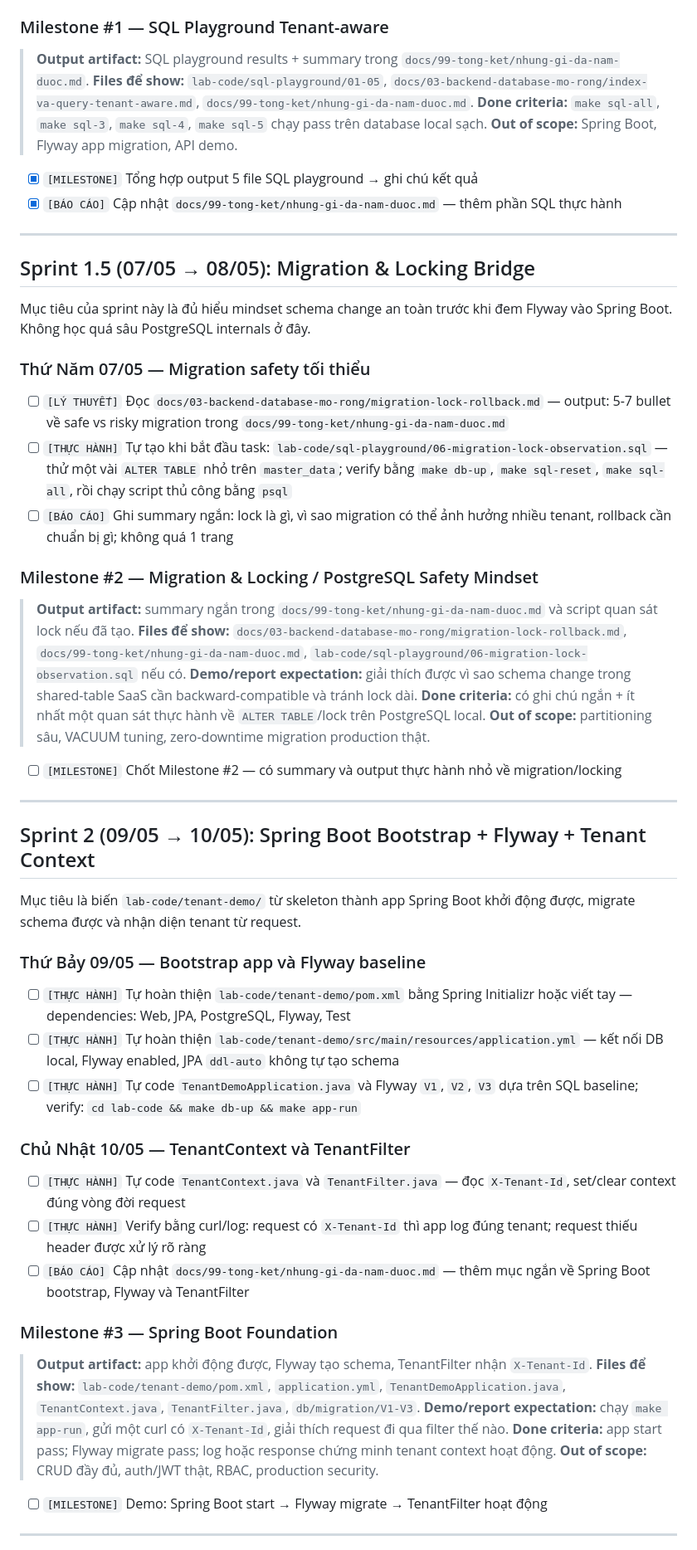
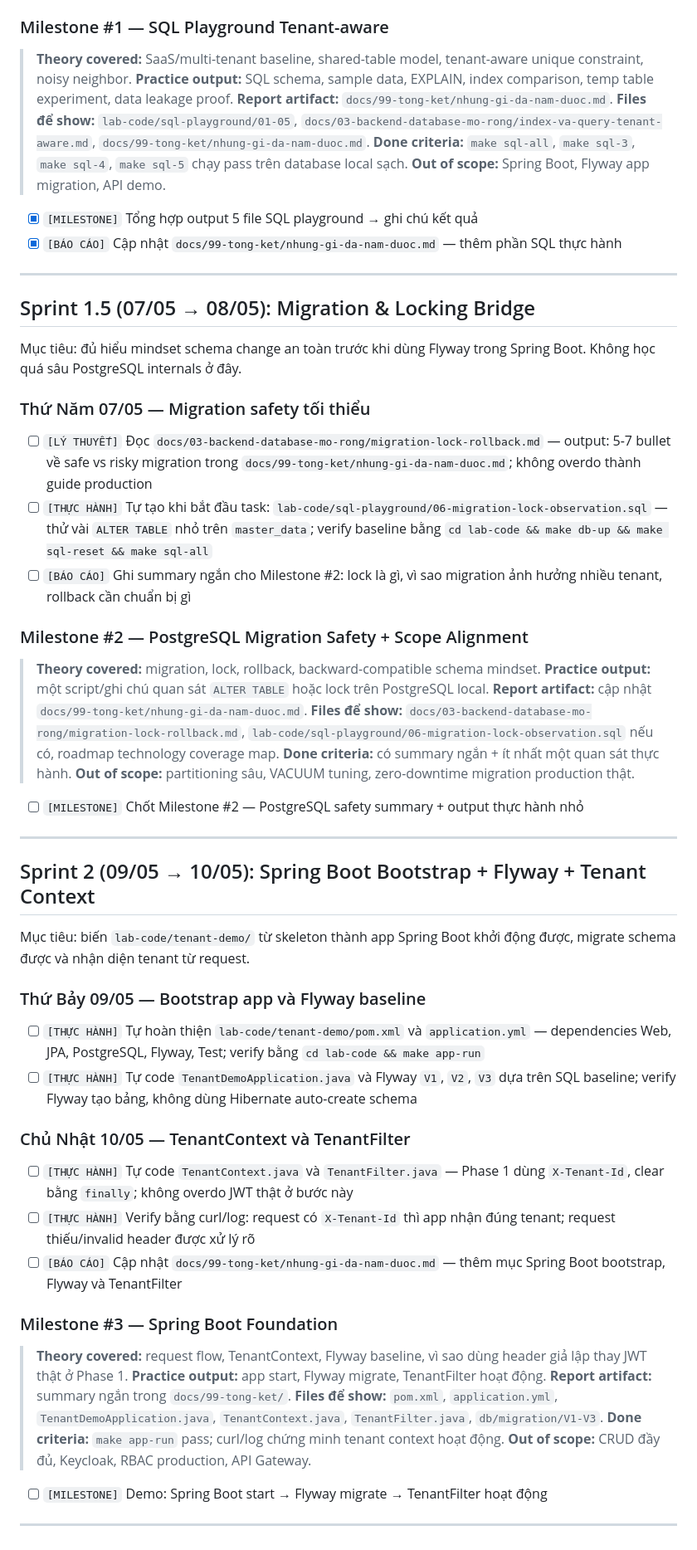
Before and after one commit to quangducnguyen1205/erp-accounting-lab-phase1-viettel, a Markdown page: ROADMAP.md, the part around one of its changes. Shown at 83% size. GitHub-like rendering.

```diff
--- a/ROADMAP.md
+++ b/ROADMAP.md
@@ -65,7 +99,9 @@ Quyết định sắp tới: làm một bridge ngắn về Migration & Locking
 
 ### Milestone #1 — SQL Playground Tenant-aware
 
-> **Output artifact:** SQL playground results + summary trong `docs/99-tong-ket/nhung-gi-da-nam-duoc.md`.
+> **Theory covered:** SaaS/multi-tenant baseline, shared-table model, tenant-aware unique constraint, noisy neighbor.
+> **Practice output:** SQL schema, sample data, EXPLAIN, index comparison, temp table experiment, data leakage proof.
+> **Report artifact:** `docs/99-tong-ket/nhung-gi-da-nam-duoc.md`.
 > **Files để show:** `lab-code/sql-playground/01-05`, `docs/03-backend-database-mo-rong/index-va-query-tenant-aware.md`, `docs/99-tong-ket/nhung-gi-da-nam-duoc.md`.
 > **Done criteria:** `make sql-all`, `make sql-3`, `make sql-4`, `make sql-5` chạy pass trên database local sạch.
 > **Out of scope:** Spring Boot, Flyway app migration, API demo.
@@ -77,49 +113,50 @@ Quyết định sắp tới: làm một bridge ngắn về Migration & Locking
 
 ## Sprint 1.5 (07/05 → 08/05): Migration & Locking Bridge
 
-Mục tiêu của sprint này là đủ hiểu mindset schema change an toàn trước khi đem Flyway vào Spring Boot. Không học quá sâu PostgreSQL internals ở đây.
+Mục tiêu: đủ hiểu mindset schema change an toàn trước khi dùng Flyway trong Spring Boot. Không học quá sâu PostgreSQL internals ở đây.
 
 ### Thứ Năm 07/05 — Migration safety tối thiểu
 
-- [ ] `[LÝ THUYẾT]` Đọc `docs/03-backend-database-mo-rong/migration-lock-rollback.md` — output: 5-7 bullet về safe vs risky migration trong `docs/99-tong-ket/nhung-gi-da-nam-duoc.md`
-- [ ] `[THỰC HÀNH]` Tự tạo khi bắt đầu task: `lab-code/sql-playground/06-migration-lock-observation.sql` — thử một vài `ALTER TABLE` nhỏ trên `master_data`; verify bằng `make db-up`, `make sql-reset`, `make sql-all`, rồi chạy script thủ công bằng `psql`
-- [ ] `[BÁO CÁO]` Ghi summary ngắn: lock là gì, vì sao migration có thể ảnh hưởng nhiều tenant, rollback cần chuẩn bị gì; không quá 1 trang
+- [ ] `[LÝ THUYẾT]` Đọc `docs/03-backend-database-mo-rong/migration-lock-rollback.md` — output: 5-7 bullet về safe vs risky migration trong `docs/99-tong-ket/nhung-gi-da-nam-duoc.md`; không overdo thành guide production
+- [ ] `[THỰC HÀNH]` Tự tạo khi bắt đầu task: `lab-code/sql-playground/06-migration-lock-observation.sql` — thử vài `ALTER TABLE` nhỏ trên `master_data`; verify baseline bằng `cd lab-code && make db-up && make sql-reset && make sql-all`
+- [ ] `[BÁO CÁO]` Ghi summary ngắn cho Milestone #2: lock là gì, vì sao migration ảnh hưởng nhiều tenant, rollback cần chuẩn bị gì
 
-### Milestone #2 — Migration & Locking / PostgreSQL Safety Mindset
+### Milestone #2 — PostgreSQL Migration Safety + Scope Alignment
 
-> **Output artifact:** summary ngắn trong `docs/99-tong-ket/nhung-gi-da-nam-duoc.md` và script quan sát lock nếu đã tạo.
-> **Files để show:** `docs/03-backend-database-mo-rong/migration-lock-rollback.md`, `docs/99-tong-ket/nhung-gi-da-nam-duoc.md`, `lab-code/sql-playground/06-migration-lock-observation.sql` nếu có.
-> **Demo/report expectation:** giải thích được vì sao schema change trong shared-table SaaS cần backward-compatible và tránh lock dài.
-> **Done criteria:** có ghi chú ngắn + ít nhất một quan sát thực hành về `ALTER TABLE`/lock trên PostgreSQL local.
+> **Theory covered:** migration, lock, rollback, backward-compatible schema mindset.
+> **Practice output:** một script/ghi chú quan sát `ALTER TABLE` hoặc lock trên PostgreSQL local.
+> **Report artifact:** cập nhật `docs/99-tong-ket/nhung-gi-da-nam-duoc.md`.
+> **Files để show:** `docs/03-backend-database-mo-rong/migration-lock-rollback.md`, `lab-code/sql-playground/06-migration-lock-observation.sql` nếu có, roadmap technology coverage map.
+> **Done criteria:** có summary ngắn + ít nhất một quan sát thực hành.
 > **Out of scope:** partitioning sâu, VACUUM tuning, zero-downtime migration production thật.
 
-- [ ] `[MILESTONE]` Chốt Milestone #2 — có summary và output thực hành nhỏ về migration/locking
+- [ ] `[MILESTONE]` Chốt Milestone #2 — PostgreSQL safety summary + output thực hành nhỏ
 
 ---
 
 ## Sprint 2 (09/05 → 10/05): Spring Boot Bootstrap + Flyway + Tenant Context
 
-Mục tiêu là biến `lab-code/tenant-demo/` từ skeleton thành app Spring Boot khởi động được, migrate schema được và nhận diện tenant từ request.
+Mục tiêu: biến `lab-code/tenant-demo/` từ skeleton thành app Spring Boot khởi động được, migrate schema được và nhận diện tenant từ request.
 
 ### Thứ Bảy 09/05 — Bootstrap app và Flyway baseline
 
-- [ ] `[THỰC HÀNH]` Tự hoàn thiện `lab-code/tenant-demo/pom.xml` bằng Spring Initializr hoặc viết tay — dependencies: Web, JPA, PostgreSQL, Flyway, Test
-- [ ] `[THỰC HÀNH]` Tự hoàn thiện `lab-code/tenant-demo/src/main/resources/application.yml` — kết nối DB local, Flyway enabled, JPA `ddl-auto` không tự tạo schema
-- [ ] `[THỰC HÀNH]` Tự code `TenantDemoApplication.java` và Flyway `V1`, `V2`, `V3` dựa trên SQL baseline; verify: `cd lab-code && make db-up && make app-run`
+- [ ] `[THỰC HÀNH]` Tự hoàn thiện `lab-code/tenant-demo/pom.xml` và `application.yml` — dependencies Web, JPA, PostgreSQL, Flyway, Test; verify bằng `cd lab-code && make app-run`
+- [ ] `[THỰC HÀNH]` Tự code `TenantDemoApplication.java` và Flyway `V1`, `V2`, `V3` dựa trên SQL baseline; verify Flyway tạo bảng, không dùng Hibernate auto-create schema
 
 ### Chủ Nhật 10/05 — TenantContext và TenantFilter
 
-- [ ] `[THỰC HÀNH]` Tự code `TenantContext.java` và `TenantFilter.java` — đọc `X-Tenant-Id`, set/clear context đúng vòng đời request
-- [ ] `[THỰC HÀNH]` Verify bằng curl/log: request có `X-Tenant-Id` thì app log đúng tenant; request thiếu header được xử lý rõ ràng
-- [ ] `[BÁO CÁO]` Cập nhật `docs/99-tong-ket/nhung-gi-da-nam-duoc.md` — thêm mục ngắn về Spring Boot bootstrap, Flyway và TenantFilter
+- [ ] `[THỰC HÀNH]` Tự code `TenantContext.java` và `TenantFilter.java` — Phase 1 dùng `X-Tenant-Id`, clear bằng `finally`; không overdo JWT thật ở bước này
+- [ ] `[THỰC HÀNH]` Verify bằng curl/log: request có `X-Tenant-Id` thì app nhận đúng tenant; request thiếu/invalid header được xử lý rõ
+- [ ] `[BÁO CÁO]` Cập nhật `docs/99-tong-ket/nhung-gi-da-nam-duoc.md` — thêm mục Spring Boot bootstrap, Flyway và TenantFilter
 
 ### Milestone #3 — Spring Boot Foundation
 
-> **Output artifact:** app khởi động được, Flyway tạo schema, TenantFilter nhận `X-Tenant-Id`.
-> **Files để show:** `lab-code/tenant-demo/pom.xml`, `application.yml`, `TenantDemoApplication.java`, `TenantContext.java`, `TenantFilter.java`, `db/migration/V1-V3`.
-> **Demo/report expectation:** chạy `make app-run`, gửi một curl có `X-Tenant-Id`, giải thích request đi qua filter thế nào.
-> **Done criteria:** app start pass; Flyway migrate pass; log hoặc response chứng minh tenant context hoạt động.
-> **Out of scope:** CRUD đầy đủ, auth/JWT thật, RBAC, production security.
+> **Theory covered:** request flow, TenantContext, Flyway baseline, vì sao dùng header giả lập thay JWT thật ở Phase 1.
+> **Practice output:** app start, Flyway migrate, TenantFilter hoạt động.
+> **Report artifact:** summary ngắn trong `docs/99-tong-ket/`.
+> **Files để show:** `pom.xml`, `application.yml`, `TenantDemoApplication.java`, `TenantContext.java`, `TenantFilter.java`, `db/migration/V1-V3`.
+> **Done criteria:** `make app-run` pass; curl/log chứng minh tenant context hoạt động.
+> **Out of scope:** CRUD đầy đủ, Keycloak, RBAC production, API Gateway.
 
 - [ ] `[MILESTONE]` Demo: Spring Boot start → Flyway migrate → TenantFilter hoạt động
 
```
Also changed, not shown: other parts of ROADMAP.md (+117 -81 lines).
